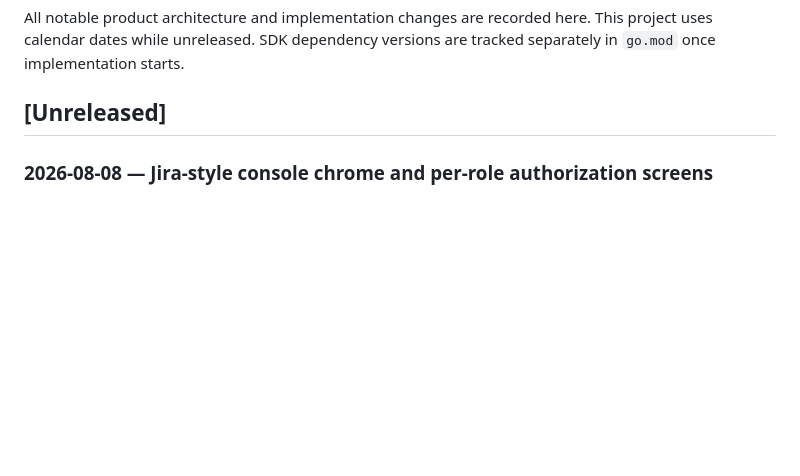
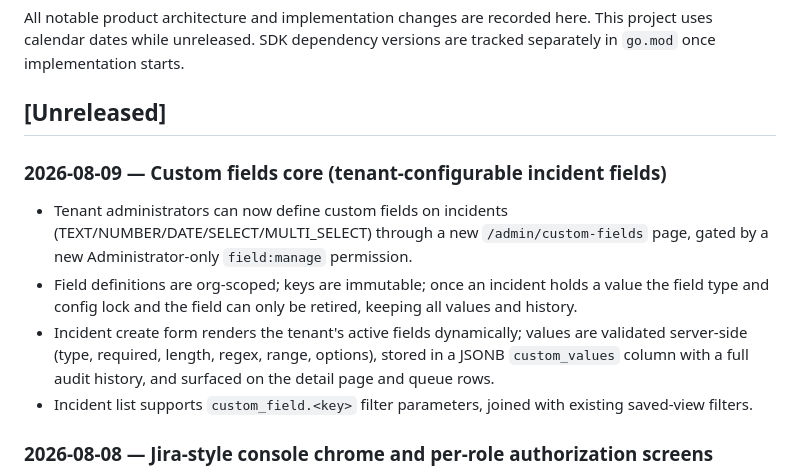
Before and after one commit to ZekromNguyen/skawld-maintenance, a Markdown page: ChangeLogs.md, the part around the change. GitHub-like rendering; blank space fills up the shorter version.

Commit message:
docs: record custom fields core in the changelog

```diff
--- a/ChangeLogs.md
+++ b/ChangeLogs.md
@@ -3,6 +3,21 @@
 All notable product architecture and implementation changes are recorded here. This project uses calendar dates while unreleased. SDK dependency versions are tracked separately in `go.mod` once implementation starts.
 
 ## [Unreleased]
+
+### 2026-08-09 — Custom fields core (tenant-configurable incident fields)
+
+- Tenant administrators can now define custom fields on incidents
+  (TEXT/NUMBER/DATE/SELECT/MULTI_SELECT) through a new `/admin/custom-fields`
+  page, gated by a new Administrator-only `field:manage` permission.
+- Field definitions are org-scoped; keys are immutable; once an incident holds
+  a value the field type and config lock and the field can only be retired,
+  keeping all values and history.
+- Incident create form renders the tenant's active fields dynamically; values
+  are validated server-side (type, required, length, regex, range, options),
+  stored in a JSONB `custom_values` column with a full audit history, and
+  surfaced on the detail page and queue rows.
+- Incident list supports `custom_field.<key>` filter parameters, joined with
+  existing saved-view filters.
 
 ### 2026-08-08 — Jira-style console chrome and per-role authorization screens
 
```
